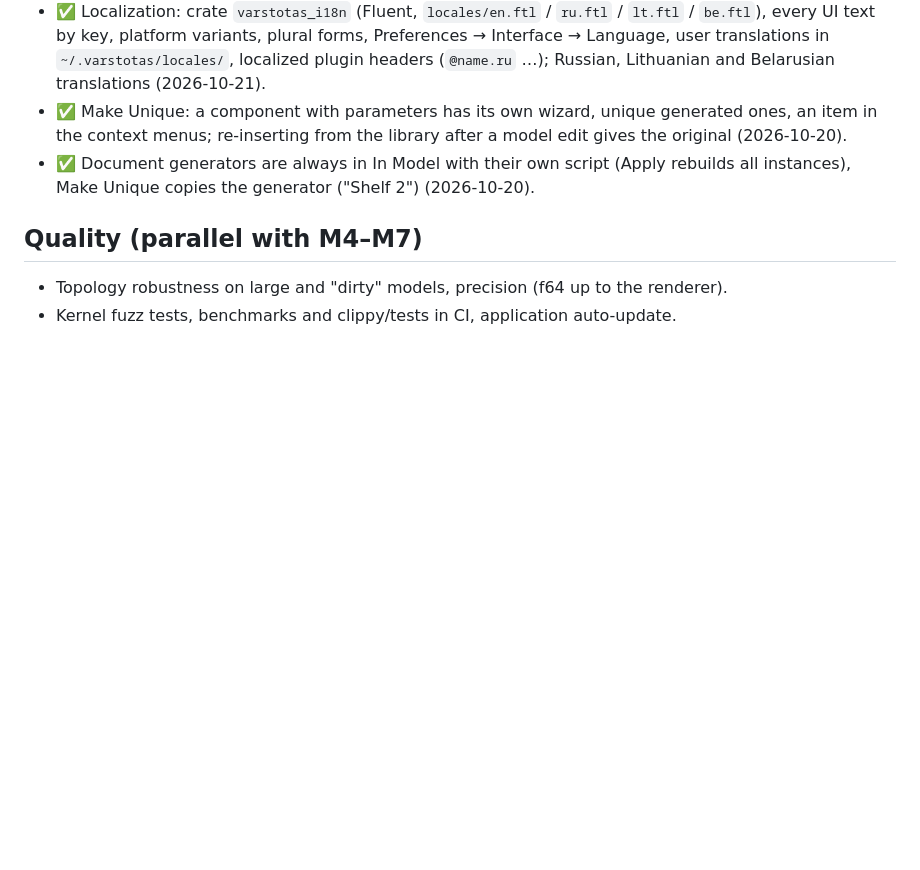
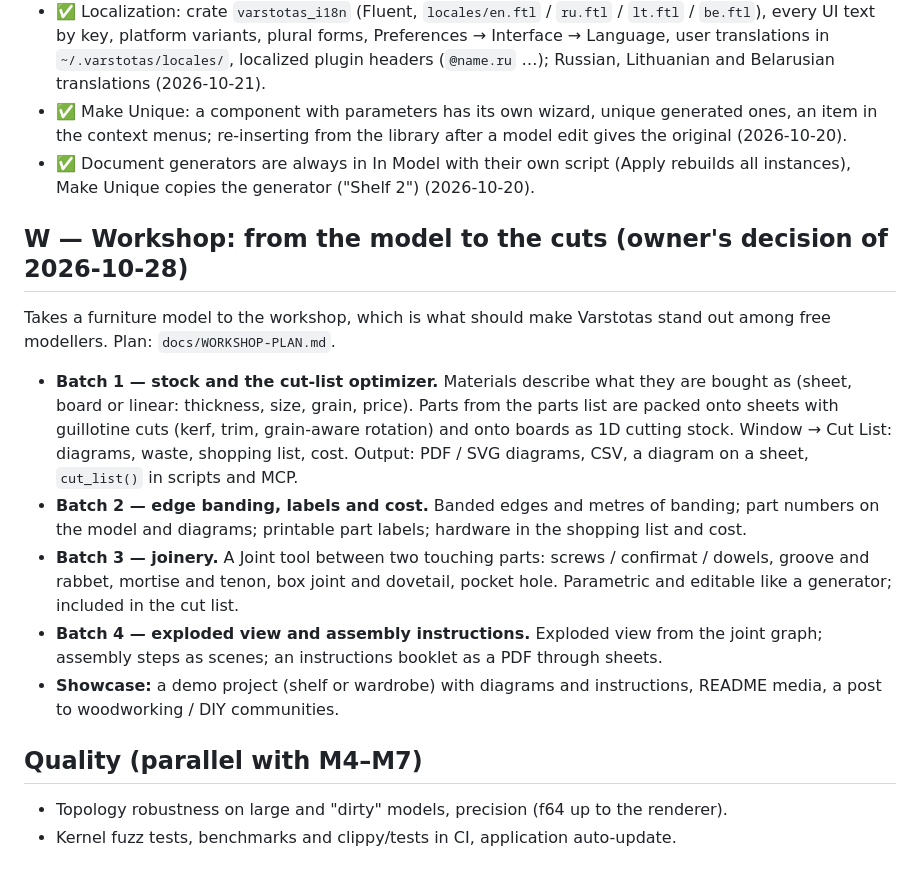
Before and after one commit to dirondin/varstotas, a Markdown page: docs/03-ROADMAP.md, the part around the change. GitHub-like rendering; blank space fills up the shorter version.

Commit message:
Roadmap: track W, from the model to the cuts (stock and cut-list optimizer, edge banding and labels, joinery, assembly instructions); plan in docs/WORKSHOP-PLAN.md

```diff
--- a/docs/03-ROADMAP.md
+++ b/docs/03-ROADMAP.md
@@ -184,6 +184,14 @@ Items 2 and 4 agreed with the owner on 2026-10-19.
    - ✅ Make Unique: a component with parameters has its own wizard, unique generated ones, an item in the context menus; re-inserting from the library after a model edit gives the original (2026-10-20).
    - ✅ Document generators are always in In Model with their own script (Apply rebuilds all instances), Make Unique copies the generator ("Shelf 2") (2026-10-20).
 
+## W — Workshop: from the model to the cuts (owner's decision of 2026-10-28)
+Takes a furniture model to the workshop, which is what should make Varstotas stand out among free modellers. Plan: `docs/WORKSHOP-PLAN.md`.
+- **Batch 1 — stock and the cut-list optimizer.** Materials describe what they are bought as (sheet, board or linear: thickness, size, grain, price). Parts from the parts list are packed onto sheets with guillotine cuts (kerf, trim, grain-aware rotation) and onto boards as 1D cutting stock. Window → Cut List: diagrams, waste, shopping list, cost. Output: PDF / SVG diagrams, CSV, a diagram on a sheet, `cut_list()` in scripts and MCP.
+- **Batch 2 — edge banding, labels and cost.** Banded edges and metres of banding; part numbers on the model and diagrams; printable part labels; hardware in the shopping list and cost.
+- **Batch 3 — joinery.** A Joint tool between two touching parts: screws / confirmat / dowels, groove and rabbet, mortise and tenon, box joint and dovetail, pocket hole. Parametric and editable like a generator; included in the cut list.
+- **Batch 4 — exploded view and assembly instructions.** Exploded view from the joint graph; assembly steps as scenes; an instructions booklet as a PDF through sheets.
+- **Showcase:** a demo project (shelf or wardrobe) with diagrams and instructions, README media, a post to woodworking / DIY communities.
+
 ## Quality (parallel with M4–M7)
 - Topology robustness on large and "dirty" models, precision (f64 up to the renderer).
 - Kernel fuzz tests, benchmarks and clippy/tests in CI, application auto-update.
```
Also changed, not shown: docs/WORKSHOP-PLAN.md (added, +120 -0 lines).
